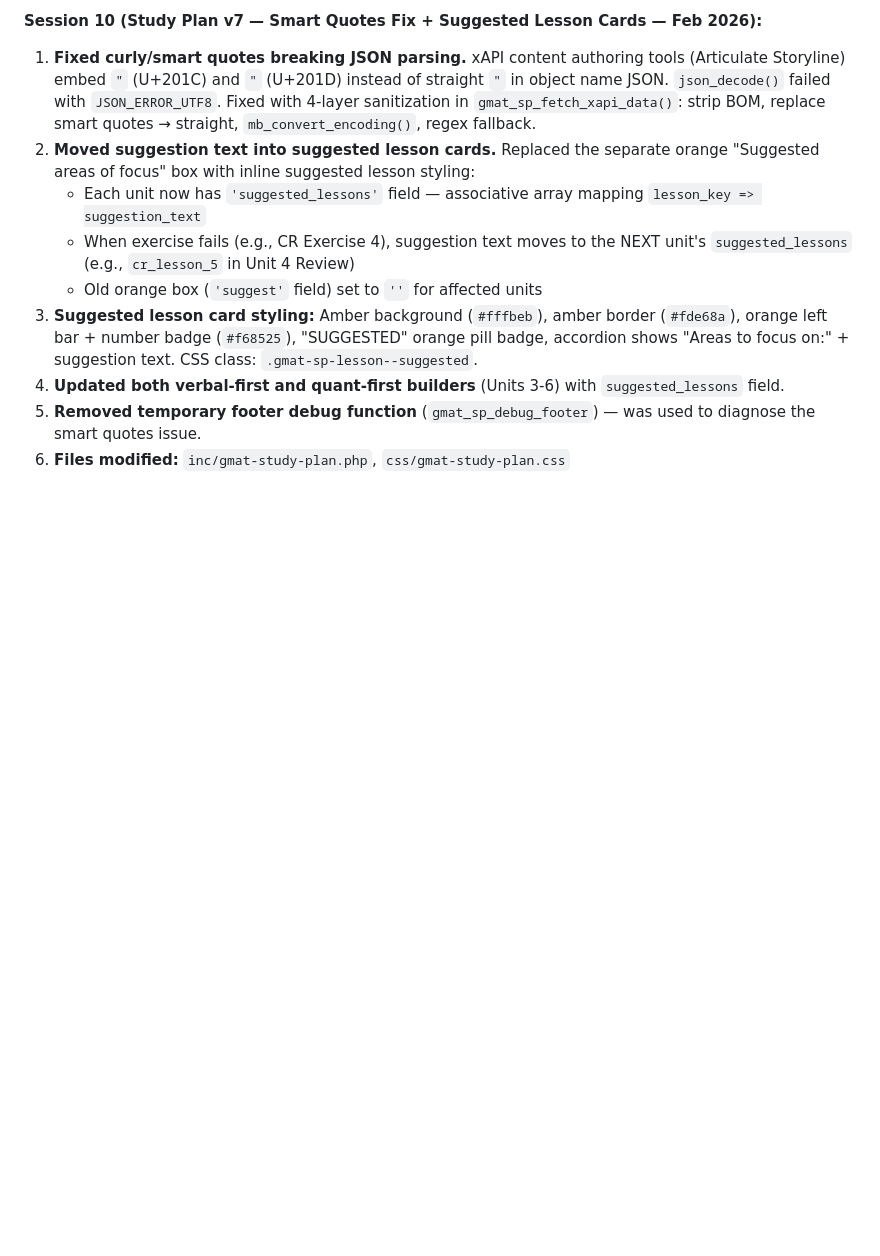
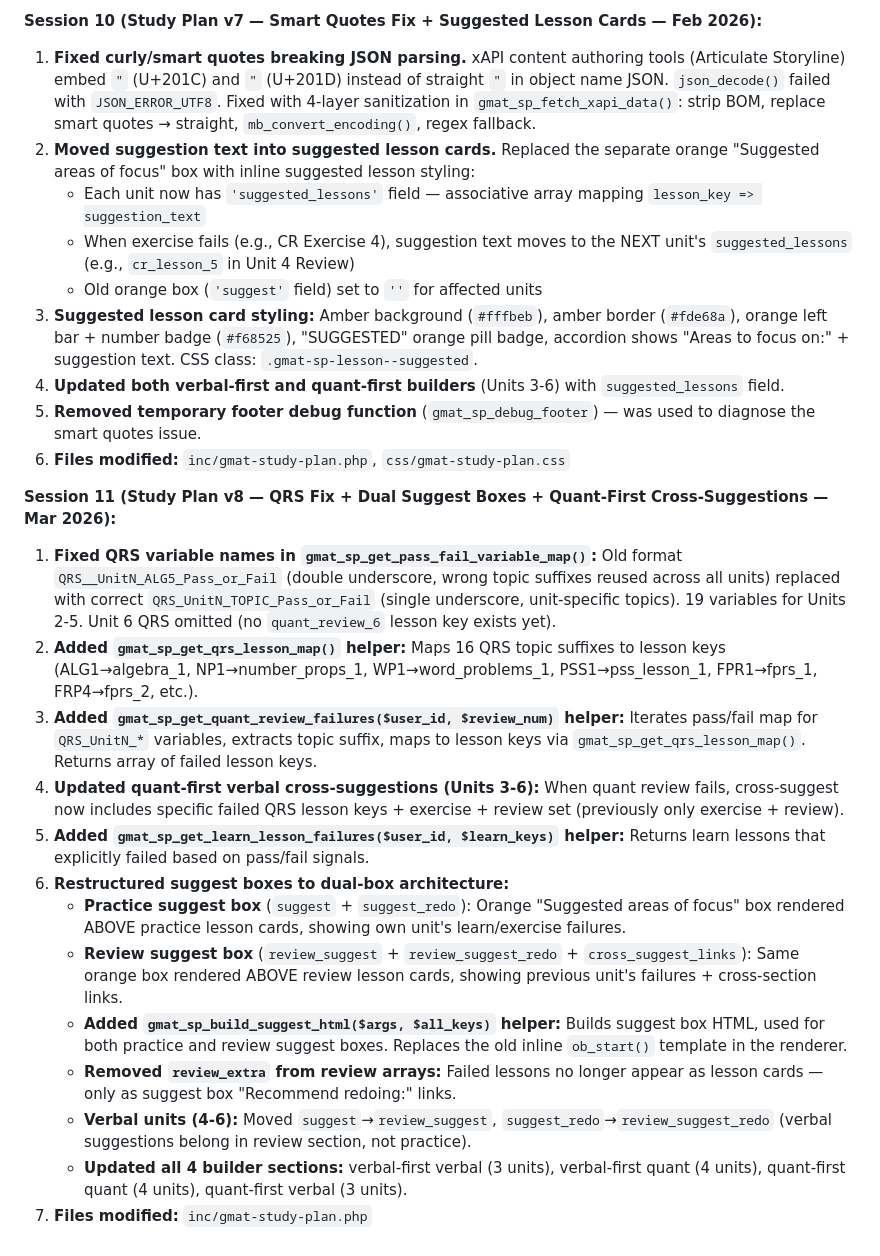
Before and after one commit to Omendra123Rajput/gurutor-dev, a Markdown page: context.md, the part around one of its changes. Drawn GitHub-style; blank space fills up the shorter version.

```diff
--- a/context.md
+++ b/context.md
@@ -481,3 +482,18 @@ Two configuration areas:
 4. **Updated both verbal-first and quant-first builders** (Units 3-6) with `suggested_lessons` field.
 5. **Removed temporary footer debug function** (`gmat_sp_debug_footer`) — was used to diagnose the smart quotes issue.
 6. **Files modified:** `inc/gmat-study-plan.php`, `css/gmat-study-plan.css`
+
+**Session 11 (Study Plan v8 — QRS Fix + Dual Suggest Boxes + Quant-First Cross-Suggestions — Mar 2026):**
+1. **Fixed QRS variable names in `gmat_sp_get_pass_fail_variable_map()`:** Old format `QRS__UnitN_ALG5_Pass_or_Fail` (double underscore, wrong topic suffixes reused across all units) replaced with correct `QRS_UnitN_TOPIC_Pass_or_Fail` (single underscore, unit-specific topics). 19 variables for Units 2-5. Unit 6 QRS omitted (no `quant_review_6` lesson key exists yet).
+2. **Added `gmat_sp_get_qrs_lesson_map()` helper:** Maps 16 QRS topic suffixes to lesson keys (ALG1→algebra_1, NP1→number_props_1, WP1→word_problems_1, PSS1→pss_lesson_1, FPR1→fprs_1, FRP4→fprs_2, etc.).
+3. **Added `gmat_sp_get_quant_review_failures($user_id, $review_num)` helper:** Iterates pass/fail map for `QRS_UnitN_*` variables, extracts topic suffix, maps to lesson keys via `gmat_sp_get_qrs_lesson_map()`. Returns array of failed lesson keys.
+4. **Updated quant-first verbal cross-suggestions (Units 3-6):** When quant review fails, cross-suggest now includes specific failed QRS lesson keys + exercise + review set (previously only exercise + review).
+5. **Added `gmat_sp_get_learn_lesson_failures($user_id, $learn_keys)` helper:** Returns learn lessons that explicitly failed based on pass/fail signals.
+6. **Restructured suggest boxes to dual-box architecture:**
+   - **Practice suggest box** (`suggest` + `suggest_redo`): Orange "Suggested areas of focus" box rendered ABOVE practice lesson cards, showing own unit's learn/exercise failures.
+   - **Review suggest box** (`review_suggest` + `review_suggest_redo` + `cross_suggest_links`): Same orange box rendered ABOVE review lesson cards, showing previous unit's failures + cross-section links.
+   - **Added `gmat_sp_build_suggest_html($args, $all_keys)` helper:** Builds suggest box HTML, used for both practice and review suggest boxes. Replaces the old inline `ob_start()` template in the renderer.
+   - **Removed `review_extra` from review arrays:** Failed lessons no longer appear as lesson cards — only as suggest box "Recommend redoing:" links.
+   - **Verbal units (4-6):** Moved `suggest`→`review_suggest`, `suggest_redo`→`review_suggest_redo` (verbal suggestions belong in review section, not practice).
+   - **Updated all 4 builder sections:** verbal-first verbal (3 units), verbal-first quant (4 units), quant-first quant (4 units), quant-first verbal (3 units).
+7. **Files modified:** `inc/gmat-study-plan.php`
```
Also changed, not shown: other parts of context.md (+19 -18 lines), .claude/CLAUDE.md (+7 -3 lines).
